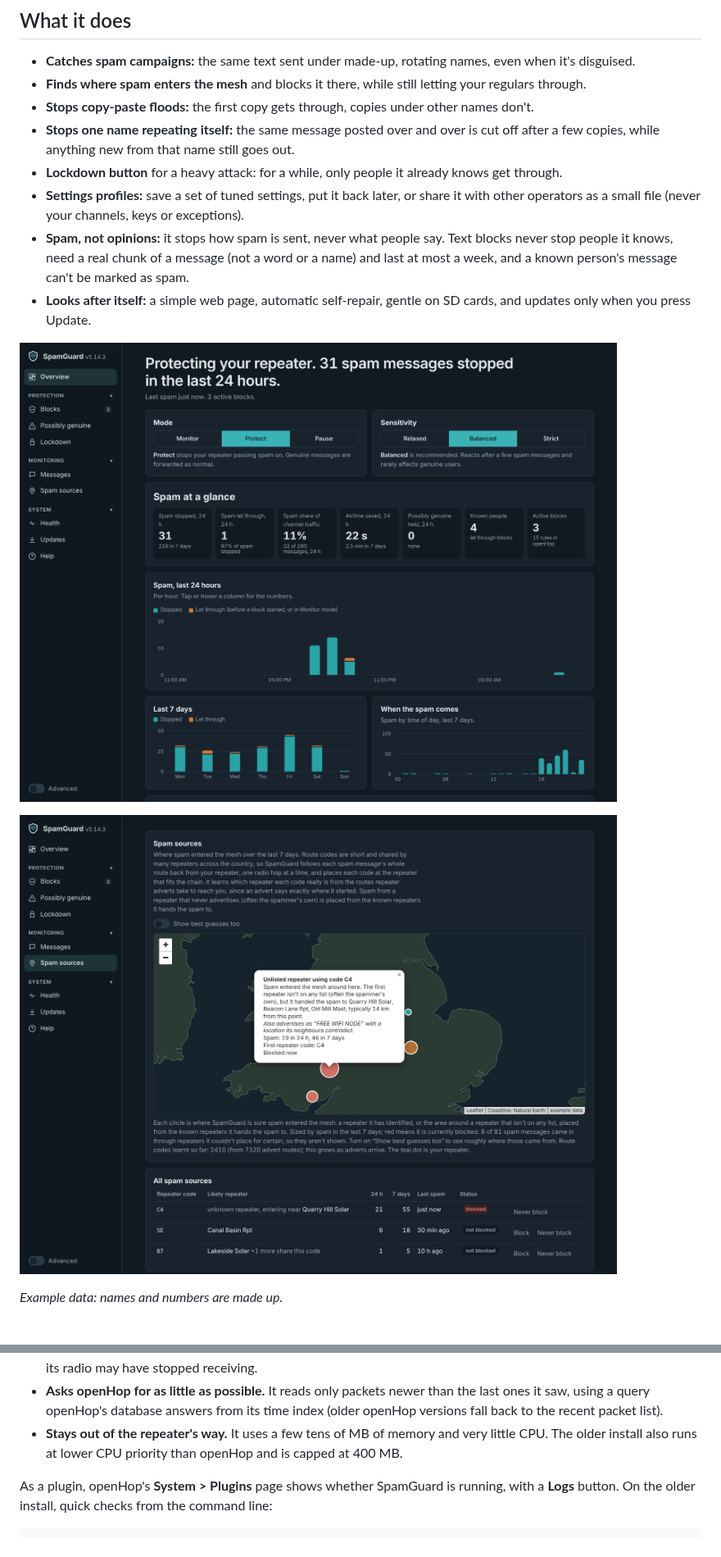
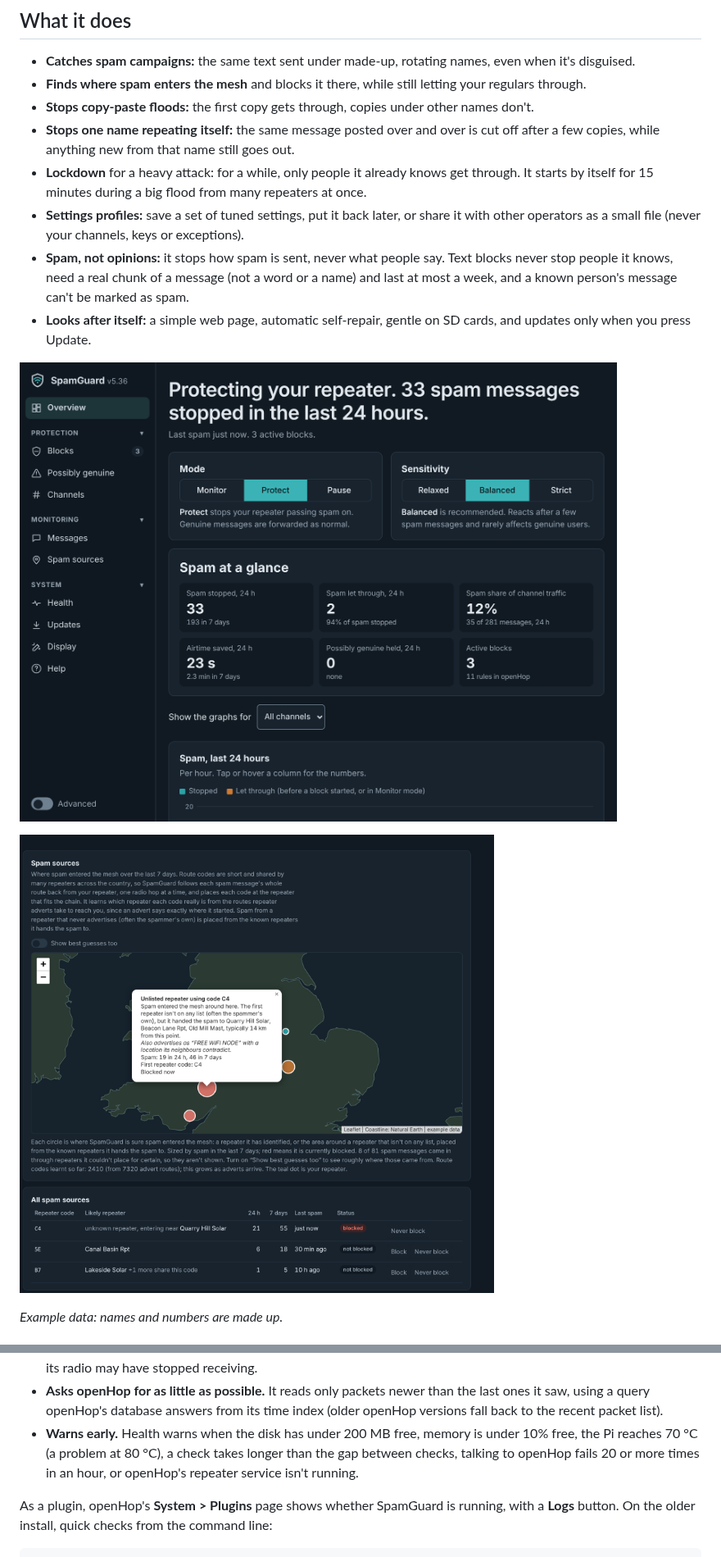
Before and after one commit to flackrat/openhop-spamguard, a Markdown page: README.md, 2 parts joined by grey strips. Shown at 82% size. Rendered like a GitHub page; pictures changed too: docs/screenshot-overview.png, docs/screenshot-sources.png; folded sections open.

````diff
--- a/README.md
+++ b/README.md
@@ -16,7 +16,7 @@ Most MeshCore spam tools either hide spam on your own phone, while the mesh stil
 - **Finds where spam enters the mesh** and blocks it there, while still letting your regulars through.
 - **Stops copy-paste floods:** the first copy gets through, copies under other names don't.
 - **Stops one name repeating itself:** the same message posted over and over is cut off after a few copies, while anything new from that name still goes out.
-- **Lockdown button** for a heavy attack: for a while, only people it already knows get through.
+- **Lockdown** for a heavy attack: for a while, only people it already knows get through. It starts by itself for 15 minutes during a big flood from many repeaters at once.
 - **Settings profiles:** save a set of tuned settings, put it back later, or share it with other operators as a small file (never your channels, keys or exceptions).
 - **Spam, not opinions:** it stops how spam is sent, never what people say. Text blocks never stop people it knows, need a real chunk of a message (not a word or a name) and last at most a week, and a known person's message can't be marked as spam.
 - **Looks after itself:** a simple web page, automatic self-repair, gentle on SD cards, and updates only when you press Update.
@@ -149,7 +136,7 @@ SpamGuard looks after itself:
 - **Measures openHop's delay.** It shows how far behind real time openHop's packet list is, and warns when it is 30 seconds or more behind, because spam copies arriving in that gap get through before a block starts. Each evidence-log line also records how late SpamGuard saw the message.
 - **Notices a deaf radio.** If openHop reports no new packets of any kind for 20 minutes, the Health panel warns that its radio may have stopped receiving.
 - **Asks openHop for as little as possible.** It reads only packets newer than the last ones it saw, using a query openHop's database answers from its time index (older openHop versions fall back to the recent packet list).
-- **Stays out of the repeater's way.** It uses a few tens of MB of memory and very little CPU. The older install also runs at lower CPU priority than openHop and is capped at 400 MB.
+- **Warns early.** Health warns when the disk has under 200 MB free, memory is under 10% free, the Pi reaches 70 °C (a problem at 80 °C), a check takes longer than the gap between checks, talking to openHop fails 20 or more times in an hour, or openHop's repeater service isn't running.
 
 As a plugin, openHop's **System > Plugins** page shows whether SpamGuard is running, with a **Logs** button. On the older install, quick checks from the command line:
 ```
````
Also changed, not shown: other parts of README.md (+15 -33 lines), CHANGELOG.md (+4 -0 lines), 5 other files.
